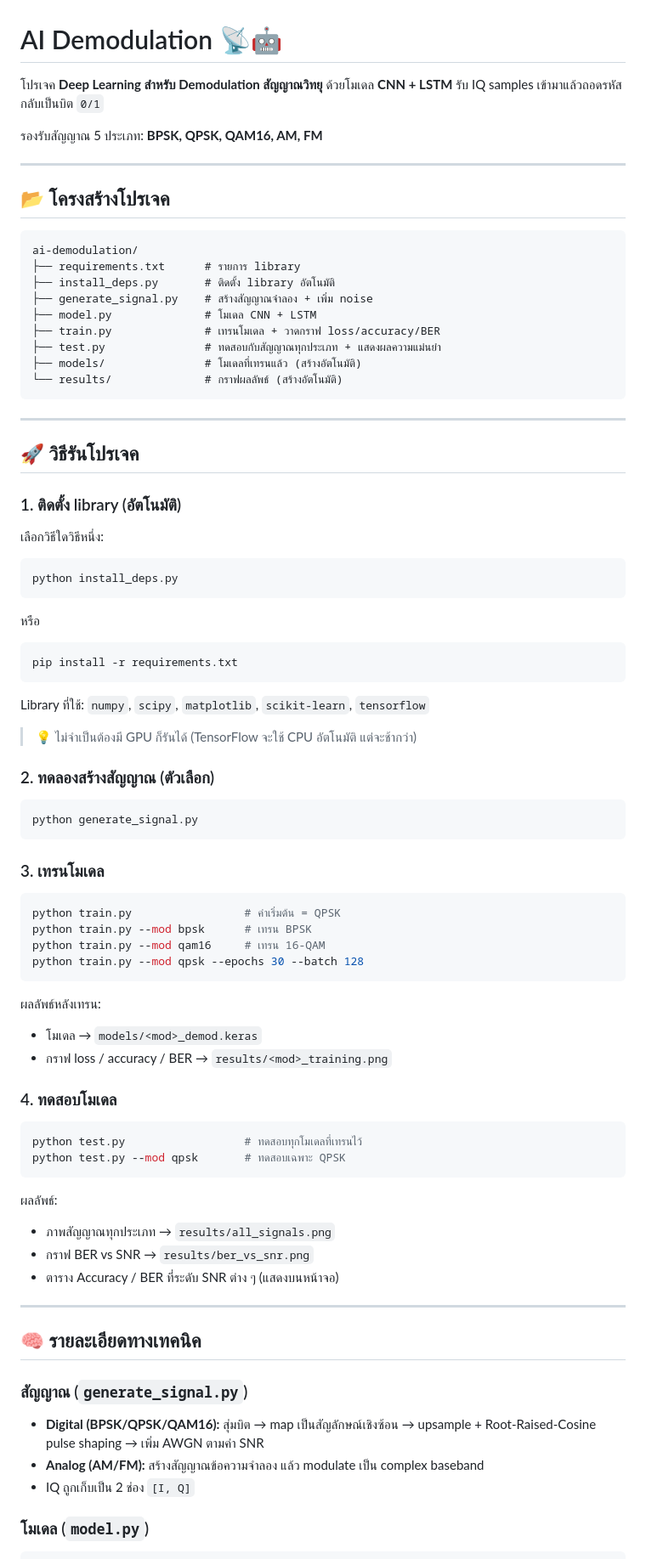
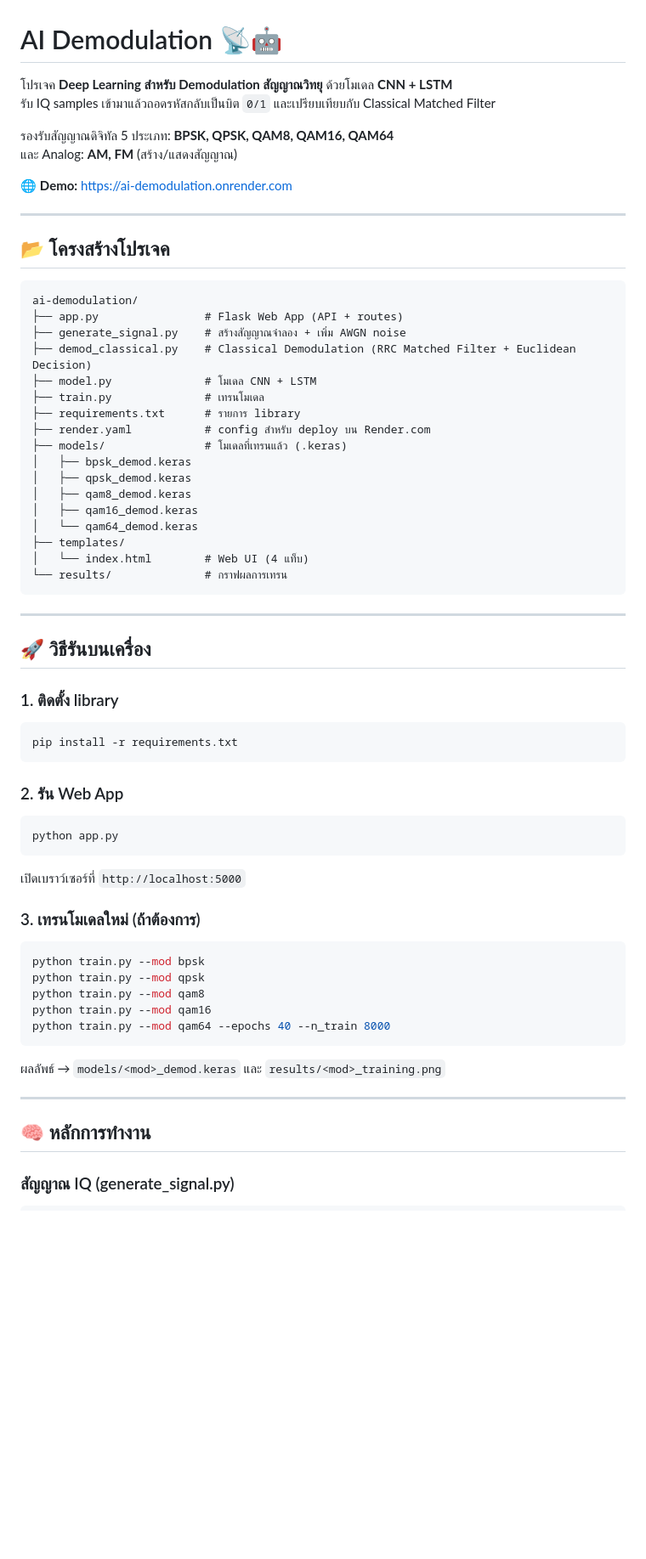
Before and after one commit to thanaphoomkk/AI-Demodulation, a Markdown page: README.md, the part around one of its changes. Shown at 85% size. Rendered like a GitHub page; blank space fills up the shorter version.

Commit message:
Update README: full project summary, AI vs Classical comparison, all 4 tabs

````diff
--- a/README.md
+++ b/README.md
@@ -1,9 +1,12 @@
 # AI Demodulation 📡🤖
 
 โปรเจค **Deep Learning สำหรับ Demodulation สัญญาณวิทยุ** ด้วยโมเดล **CNN + LSTM**
-รับ IQ samples เข้ามาแล้วถอดรหัสกลับเป็นบิต `0/1`
+รับ IQ samples เข้ามาแล้วถอดรหัสกลับเป็นบิต `0/1` และเปรียบเทียบกับ Classical Matched Filter
 
-รองรับสัญญาณ 5 ประเภท: **BPSK, QPSK, QAM16, AM, FM**
+รองรับสัญญาณดิจิทัล 5 ประเภท: **BPSK, QPSK, QAM8, QAM16, QAM64**
+และ Analog: **AM, FM** (สร้าง/แสดงสัญญาณ)
+
+🌐 **Demo:** https://ai-demodulation.onrender.com
 
 ---
 
@@ -11,77 +14,58 @@
 
 ```
 ai-demodulation/
+├── app.py                # Flask Web App (API + routes)
+├── generate_signal.py    # สร้างสัญญาณจำลอง + เพิ่ม AWGN noise
+├── demod_classical.py    # Classical Demodulation (RRC Matched Filter + Euclidean Decision)
+├── model.py              # โมเดล CNN + LSTM
+├── train.py              # เทรนโมเดล
 ├── requirements.txt      # รายการ library
-├── install_deps.py       # ติดตั้ง library อัตโนมัติ
-├── generate_signal.py    # สร้างสัญญาณจำลอง + เพิ่ม noise
-├── model.py              # โมเดล CNN + LSTM
-├── train.py              # เทรนโมเดล + วาดกราฟ loss/accuracy/BER
-├── test.py               # ทดสอบกับสัญญาณทุกประเภท + แสดงผลความแม่นยำ
-├── models/               # โมเดลที่เทรนแล้ว (สร้างอัตโนมัติ)
-└── results/              # กราฟผลลัพธ์ (สร้างอัตโนมัติ)
+├── render.yaml           # config สำหรับ deploy บน Render.com
+├── models/               # โมเดลที่เทรนแล้ว (.keras)
+│   ├── bpsk_demod.keras
+│   ├── qpsk_demod.keras
+│   ├── qam8_demod.keras
+│   ├── qam16_demod.keras
+│   └── qam64_demod.keras
+├── templates/
+│   └── index.html        # Web UI (4 แท็บ)
+└── results/              # กราฟผลการเทรน
 ```
 
 ---
 
-## 🚀 วิธีรันโปรเจค
+## 🚀 วิธีรันบนเครื่อง
 
-### 1. ติดตั้ง library (อัตโนมัติ)
-
-เลือกวิธีใดวิธีหนึ่ง:
-
-```bash
-python install_deps.py
-```
-
-หรือ
+### 1. ติดตั้ง library
 
 ```bash
 pip install -r requirements.txt
 ```
 
-Library ที่ใช้: `numpy`, `scipy`, `matplotlib`, `scikit-learn`, `tensorflow`
-
-> 💡 ไม่จำเป็นต้องมี GPU ก็รันได้ (TensorFlow จะใช้ CPU อัตโนมัติ แต่จะช้ากว่า)
-
-### 2. ทดลองสร้างสัญญาณ (ตัวเลือก)
+### 2. รัน Web App
 
 ```bash
-python generate_signal.py
+python app.py
 ```
 
-### 3. เทรนโมเดล
+เปิดเบราว์เซอร์ที่ `http://localhost:5000`
+
+### 3. เทรนโมเดลใหม่ (ถ้าต้องการ)
 
 ```bash
-python train.py                 # ค่าเริ่มต้น = QPSK
-python train.py --mod bpsk      # เทรน BPSK
-python train.py --mod qam16     # เทรน 16-QAM
-python train.py --mod qpsk --epochs 30 --batch 128
+python train.py --mod bpsk
+python train.py --mod qpsk
+python train.py --mod qam8
+python train.py --mod qam16
+python train.py --mod qam64 --epochs 40 --n_train 8000
 ```
 
-ผลลัพธ์หลังเทรน:
-- โมเดล → `models/<mod>_demod.keras`
-- กราฟ loss / accuracy / BER → `results/<mod>_training.png`
-
-### 4. ทดสอบโมเดล
-
-```bash
-python test.py                  # ทดสอบทุกโมเดลที่เทรนไว้
-python test.py --mod qpsk       # ทดสอบเฉพาะ QPSK
-```
-
-ผลลัพธ์:
-- ภาพสัญญาณทุกประเภท → `results/all_signals.png`
-- กราฟ BER vs SNR → `results/ber_vs_snr.png`
-- ตาราง Accuracy / BER ที่ระดับ SNR ต่าง ๆ (แสดงบนหน้าจอ)
+ผลลัพธ์ → `models/<mod>_demod.keras` และ `results/<mod>_training.png`
 
 ---
 
-## 🧠 รายละเอียดทางเทคนิค
+## 🧠 หลักการทำงาน
 
-### สัญญาณ (`generate_signal.py`)
-- **Digital (BPSK/QPSK/QAM16):** สุ่มบิต → map เป็นสัญลักษณ์เชิงซ้อน → upsample + Root-Raised-Cosine pulse shaping → เพิ่ม AWGN ตามค่า SNR
-- **Analog (AM/FM):** สร้างสัญญาณข้อความจำลอง แล้ว modulate เป็น complex baseband
-- IQ ถูกเก็บเป็น 2 ช่อง `[I, Q]`
+### สัญญาณ IQ (generate_signal.py)
 
-### โมเดล (`model.py`)
 ```
````
Also changed, not shown: other parts of README.md (+119 -31 lines).
